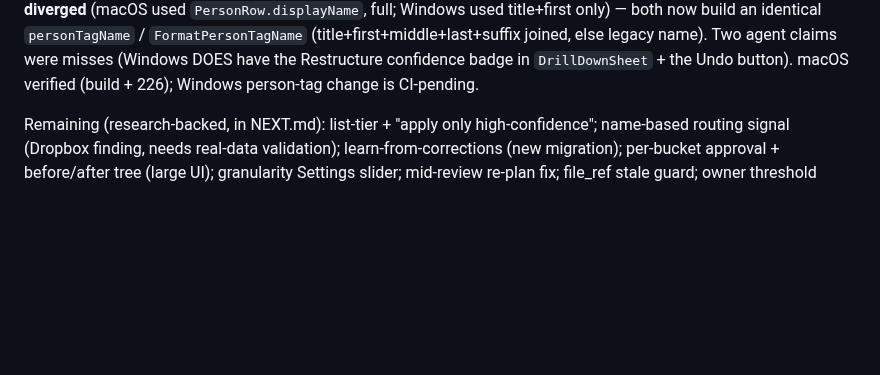
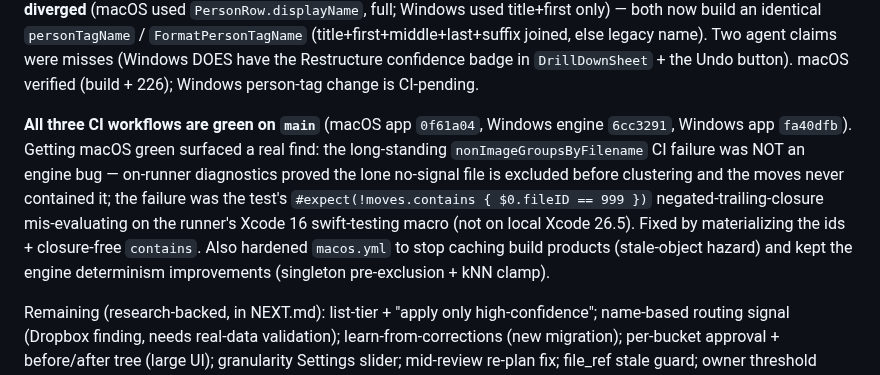
Before and after one commit to WebWorldWide/FileID, a Markdown page: shared/docs/STATE.md, the part around the change. GitHub-like rendering; blank space fills up the shorter version.

Commit message:
docs: record CI-green resolution — the non-image clustering 'anomaly' was a test-assertion macro mis-eval, not an engine bug
Co-Authored-By: Claude Opus 4.8 (1M context) <noreply@anthropic.com>

```diff
--- a/shared/docs/STATE.md
+++ b/shared/docs/STATE.md
@@ -33,6 +33,14 @@ events) + conformance = perfect sync** (a library round-trips cleanly). One real
 both now build an identical `personTagName` / `FormatPersonTagName` (title+first+middle+last+suffix joined,
 else legacy name). Two agent claims were misses (Windows DOES have the Restructure confidence badge in
 `DrillDownSheet` + the Undo button). macOS verified (build + 226); Windows person-tag change is CI-pending.
+
+**All three CI workflows are green on `main`** (macOS app `0f61a04`, Windows engine `6cc3291`, Windows app
+`fa40dfb`). Getting macOS green surfaced a real find: the long-standing `nonImageGroupsByFilename` CI failure was
+NOT an engine bug — on-runner diagnostics proved the lone no-signal file is excluded before clustering and the
+moves never contained it; the failure was the test's `#expect(!moves.contains { $0.fileID == 999 })`
+negated-trailing-closure mis-evaluating on the runner's Xcode 16 swift-testing macro (not on local Xcode 26.5).
+Fixed by materializing the ids + closure-free `contains`. Also hardened `macos.yml` to stop caching build
+products (stale-object hazard) and kept the engine determinism improvements (singleton pre-exclusion + kNN clamp).
 
 Remaining (research-backed, in NEXT.md): list-tier + "apply only high-confidence"; name-based routing signal
 (Dropbox finding, needs real-data validation); learn-from-corrections (new migration); per-bucket approval +
```
Also changed, not shown: shared/docs/NEXT.md (+10 -8 lines).
